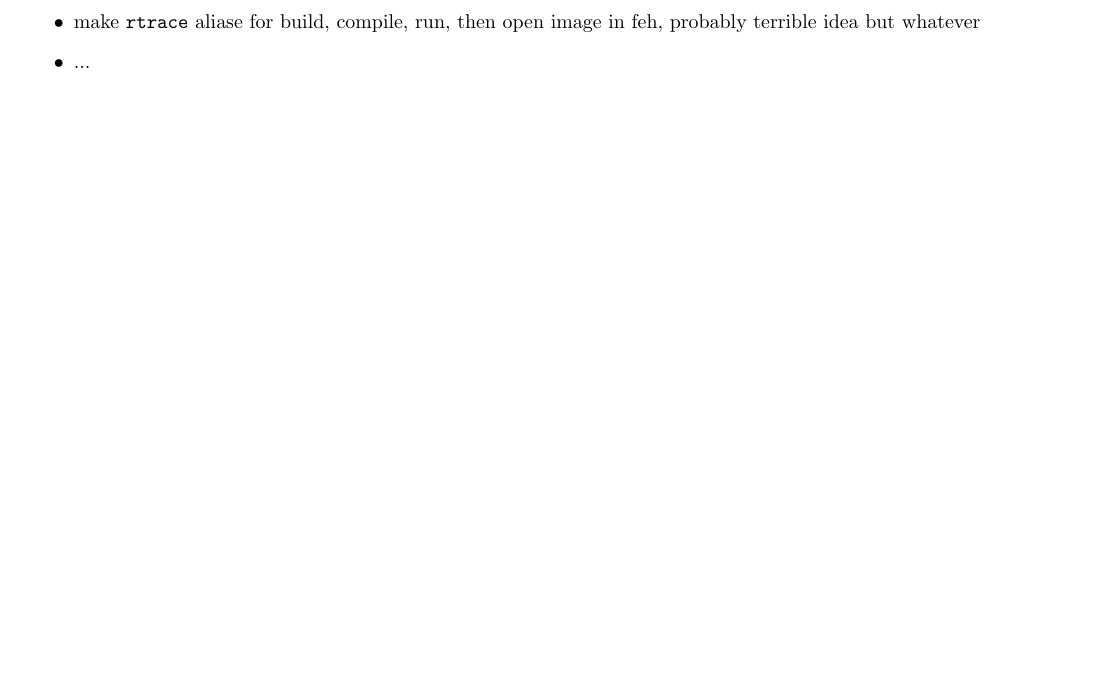
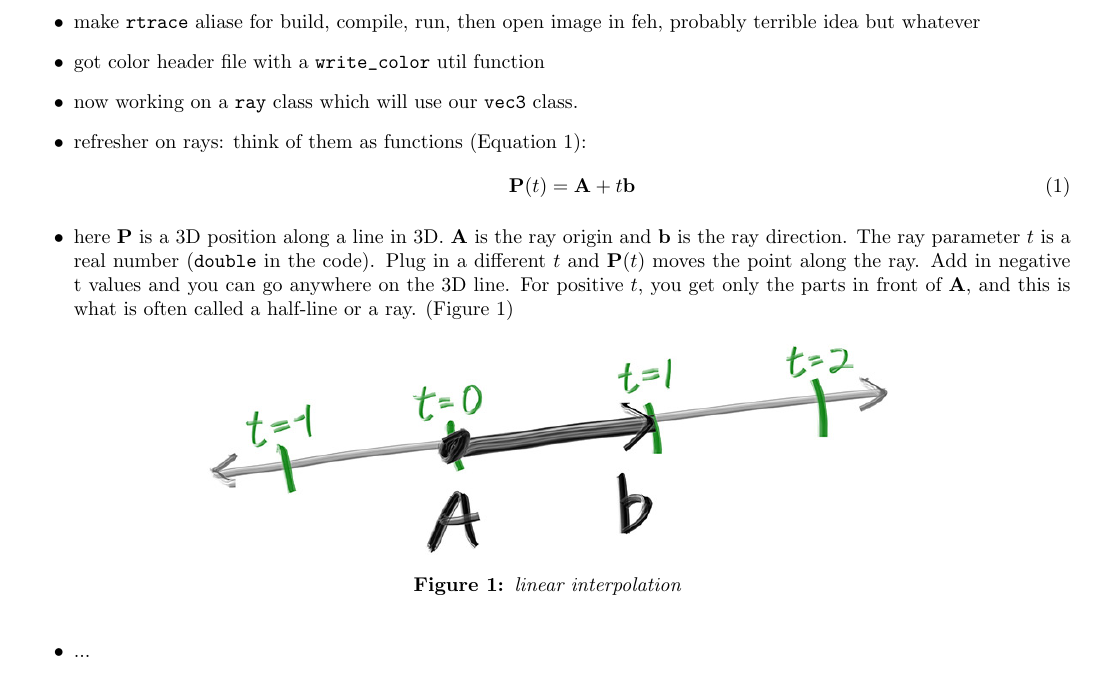
Before and after one commit to iturner72/ray_tracing_in_one_weekend, a LaTeX document (notes/latex/notes.tex, which reads notes/latex/chapters/week0.tex): part of page 2 of 3, cut so that both start at the same text. Compiled offline with pdfLaTeX.

Commit message:
notes: add ray function refresher

```diff
--- a/notes/latex/chapters/week0.tex
+++ b/notes/latex/chapters/week0.tex
@@ -38,5 +38,28 @@
         (Figure~\ref{fig:rt_weekend_main_build_success})
     \item make \texttt{rtrace} aliase for build, compile, run, then open image
         in feh, probably terrible idea but whatever
-    \item ...
+    \item got color header file with a \texttt{write_color} util function
+    \item now working on a \texttt{ray} class which will use our \texttt{vec3}
+        class.
+    \item refresher on rays: think of them as functions
+        (Equation~\ref{eq:rays}):
+        \begin{equation}
+            \mathbf{P}(t) = \mathbf{A} + t\mathbf{b}
+            \label{eq:rays}
+        \end{equation}
+    \item here $\mathbf{P}$ is a 3D position along a line in 3D. $\mathbf{A}$ is
+        the ray origin and $\mathbf{b}$ is the ray direction. The ray parameter
+        $t$ is a real number (\texttt{double} in the code). Plug in a different
+        $t$ and $\mathbf{P}(t)$ moves the point along the ray. Add in negative t
+        values and you can go anywhere on the 3D line. For positive $t$, you get
+        only the parts in front of $\mathbf{A}$, and this is what is often
+        called a half-line or a ray. (Figure~\ref{fig:linear_interpolation})
+        \begin{figure}[ht]
+            \centering
+            \includegraphics[width=12cm]{linear_interpolation}
+            \captionsetup{labelfont=bf, textfont=it}
+            \caption{linear interpolation}
+            \label{fig:linear_interpolation}
+        \end{figure}
+    \item  ...
 \end{itemize}
```
Also changed, not shown: notes/latex/notes.pdf, notes/pix/linear_interpolation.jpg (added), 1 other file.
